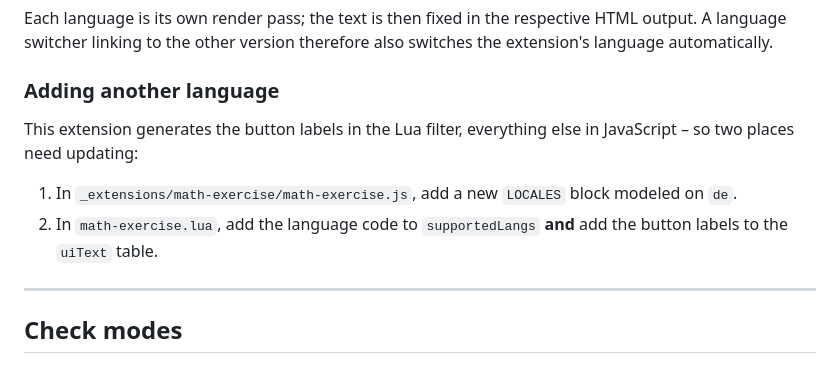
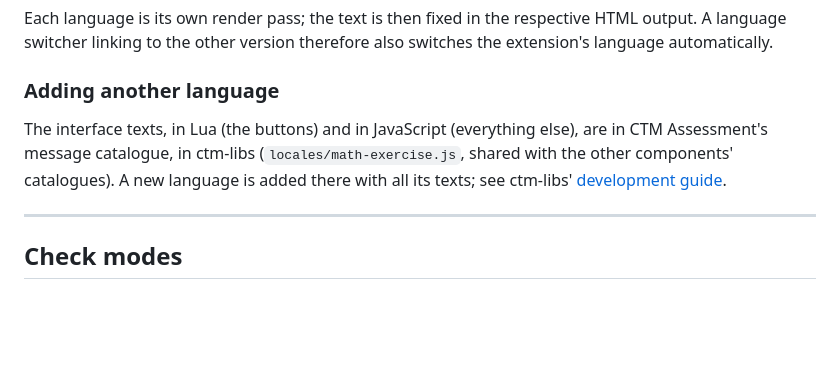
Before and after one commit to Erasmus-CTM/math-exercise, a Markdown page: docs/reference.md, the part around the change. Drawn GitHub-style; blank space fills up the shorter version.

Commit message:
Docs: a new language is added in ctm-libs' catalogue
The reference still described the LOCALES table, supportedLangs and uiText,
which are gone: every interface text, the buttons of the Lua filter
included, is in ctm-libs' catalogue (locales/math-exercise.js), where a new
language is added (as in py-exercise's reference).

CTM-Review-Refs: {"ctm-libs": "913039fa2eac4518964f3d55499b60979c564055", "jsxgraph": "17de83e006cf8907a146cc6a2366f42a35463c6e"}

Co-Authored-By: Claude Opus 5.5 <noreply@anthropic.com>
Claude-Session: https://claude.ai/code/session_0141Uxex1GxskGvLNxDP5uW3

```diff
--- a/docs/reference.md
+++ b/docs/reference.md
@@ -227,13 +227,11 @@ therefore also switches the extension's language automatically.
 
 ### Adding another language
 
-This extension generates the button labels in the Lua filter, everything
-else in JavaScript – so two places need updating:
-
-1. In `_extensions/math-exercise/math-exercise.js`, add a new `LOCALES` block
-   modeled on `de`.
-2. In `math-exercise.lua`, add the language code to `supportedLangs` **and**
-   add the button labels to the `uiText` table.
+The interface texts, in Lua (the buttons) and in JavaScript (everything else),
+are in CTM Assessment's message catalogue, in ctm-libs
+(`locales/math-exercise.js`, shared with the other components' catalogues). A
+new language is added there with all its texts; see ctm-libs'
+[development guide](https://github.com/Erasmus-CTM/ctm-libs/blob/main/docs/development.md#messages).
 
 ---
 
```
